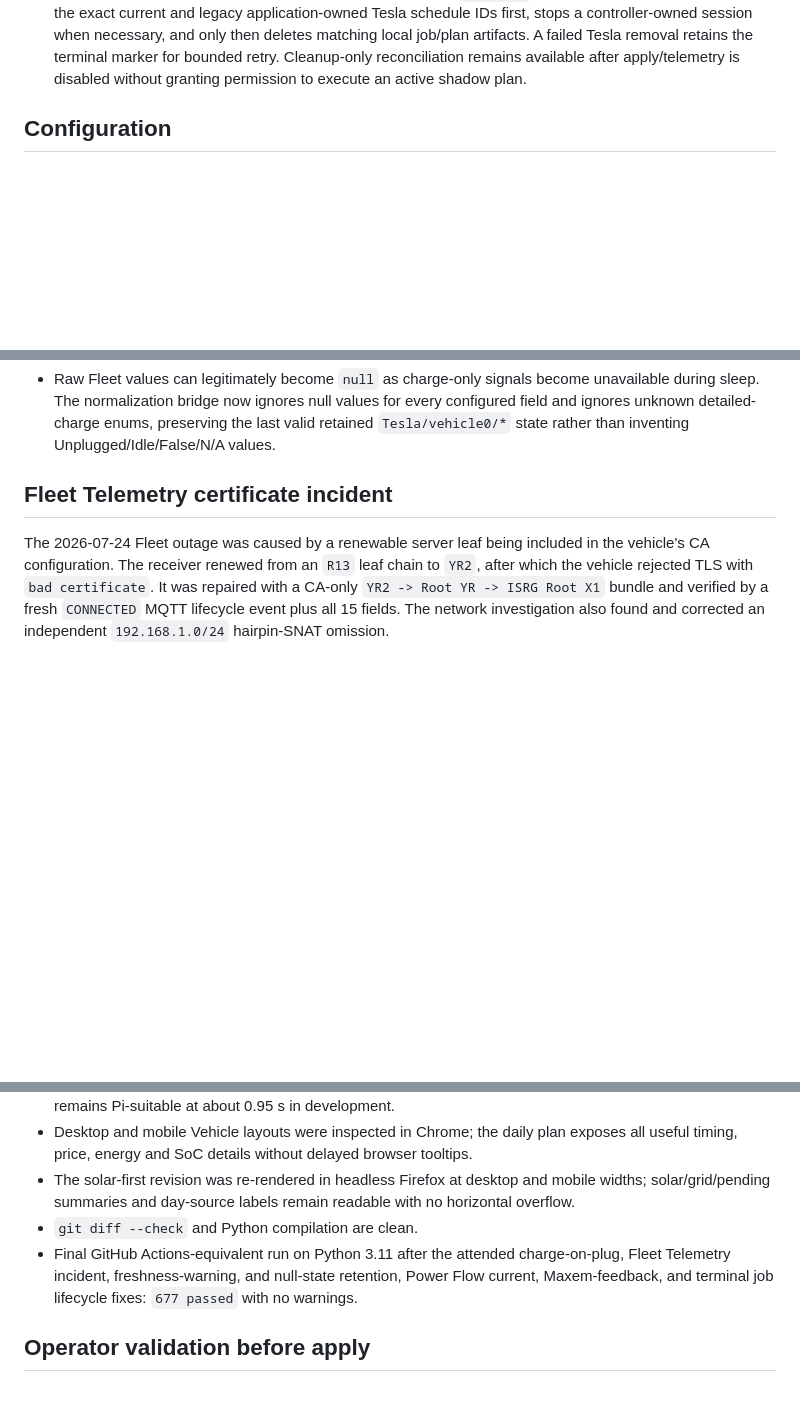
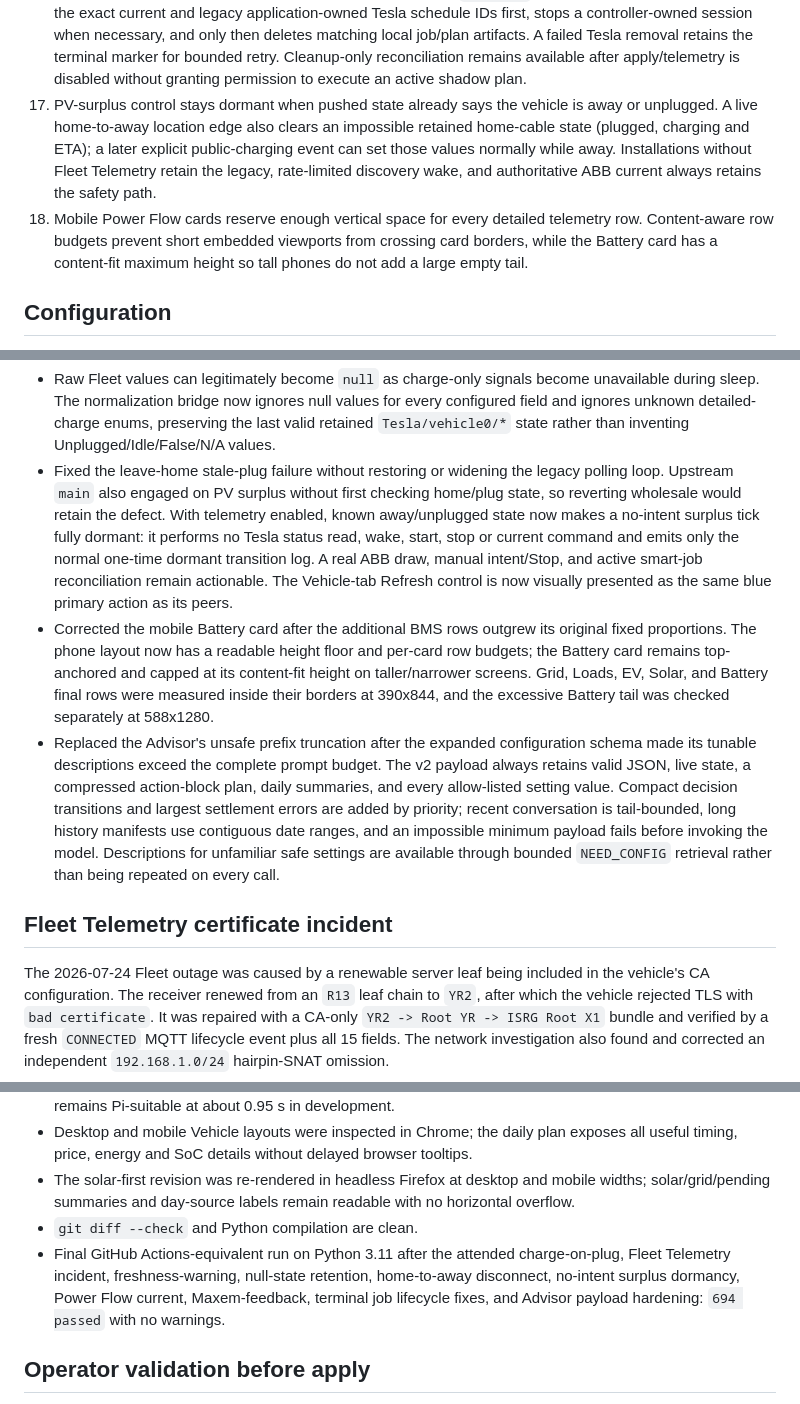
Before and after one commit to JoshuaDodds/cerbomoticzgx, a Markdown page: docs/finished/PR-Branch-optimized-ev-charging-2026.md, 3 parts joined by grey strips. Rendered like a GitHub page; blank space fills up the shorter version.

Commit message:
add archived PR doc

```diff
--- a/docs/finished/PR-Branch-optimized-ev-charging-2026.md
+++ b/docs/finished/PR-Branch-optimized-ev-charging-2026.md
@@ -99,6 +99,14 @@ while guaranteeing the requested energy whenever physically feasible.
     job/plan artifacts. A failed Tesla removal retains the terminal marker for bounded retry.
     Cleanup-only reconciliation remains available after apply/telemetry is disabled without
     granting permission to execute an active shadow plan.
+17. PV-surplus control stays dormant when pushed state already says the vehicle is away or
+    unplugged. A live home-to-away location edge also clears an impossible retained home-cable
+    state (plugged, charging and ETA); a later explicit public-charging event can set those
+    values normally while away. Installations without Fleet Telemetry retain the legacy,
+    rate-limited discovery wake, and authoritative ABB current always retains the safety path.
+18. Mobile Power Flow cards reserve enough vertical space for every detailed telemetry row.
+    Content-aware row budgets prevent short embedded viewports from crossing card borders, while
+    the Battery card has a content-fit maximum height so tall phones do not add a large empty tail.
 
 ## Configuration
 
@@ -235,6 +243,26 @@ while guaranteeing the requested energy whenever physically feasible.
   during sleep. The normalization bridge now ignores null values for every configured field
   and ignores unknown detailed-charge enums, preserving the last valid retained
   `Tesla/vehicle0/*` state rather than inventing Unplugged/Idle/False/N/A values.
+- Fixed the leave-home stale-plug failure without restoring or widening the legacy polling loop.
+  Upstream `main` also engaged on PV surplus without first checking home/plug state, so reverting
+  wholesale would retain the defect. With telemetry enabled, known away/unplugged state now makes
+  a no-intent surplus tick fully dormant: it performs no Tesla status read, wake, start, stop or
+  current command and emits only the normal one-time dormant transition log. A real ABB draw,
+  manual intent/Stop, and active smart-job reconciliation remain actionable. The Vehicle-tab
+  Refresh control is now visually presented as the same blue primary action as its peers.
+- Corrected the mobile Battery card after the additional BMS rows outgrew its original fixed
+  proportions. The phone layout now has a readable height floor and per-card row budgets; the
+  Battery card remains top-anchored and capped at its content-fit height on taller/narrower
+  screens. Grid, Loads, EV, Solar, and Battery final rows were measured inside their borders at
+  390x844, and the excessive Battery tail was checked separately at 588x1280.
+- Replaced the Advisor's unsafe prefix truncation after the expanded configuration schema made
+  its tunable descriptions exceed the complete prompt budget. The v2 payload always retains
+  valid JSON, live state, a compressed action-block plan, daily summaries, and every
+  allow-listed setting value. Compact decision transitions and largest settlement errors are
+  added by priority; recent conversation is tail-bounded, long history manifests use contiguous
+  date ranges, and an impossible minimum payload fails before invoking the model. Descriptions
+  for unfamiliar safe settings are available through bounded `NEED_CONFIG` retrieval rather
+  than being repeated on every call.
 
 ## Fleet Telemetry certificate incident
 
@@ -261,9 +289,10 @@ path are archived in
   solar/grid/pending summaries and day-source labels remain readable with no horizontal overflow.
 - `git diff --check` and Python compilation are clean.
 - Final GitHub Actions-equivalent run on Python 3.11 after the attended
-  charge-on-plug, Fleet Telemetry incident, freshness-warning, and null-state
-  retention, Power Flow current, Maxem-feedback, and terminal job lifecycle fixes:
-  `677 passed` with no warnings.
+  charge-on-plug, Fleet Telemetry incident, freshness-warning, null-state retention,
+  home-to-away disconnect, no-intent surplus dormancy, Power Flow current,
+  Maxem-feedback, terminal job lifecycle fixes, and Advisor payload hardening:
+  `694 passed` with no warnings.
 
 ## Operator validation before apply
 
```
